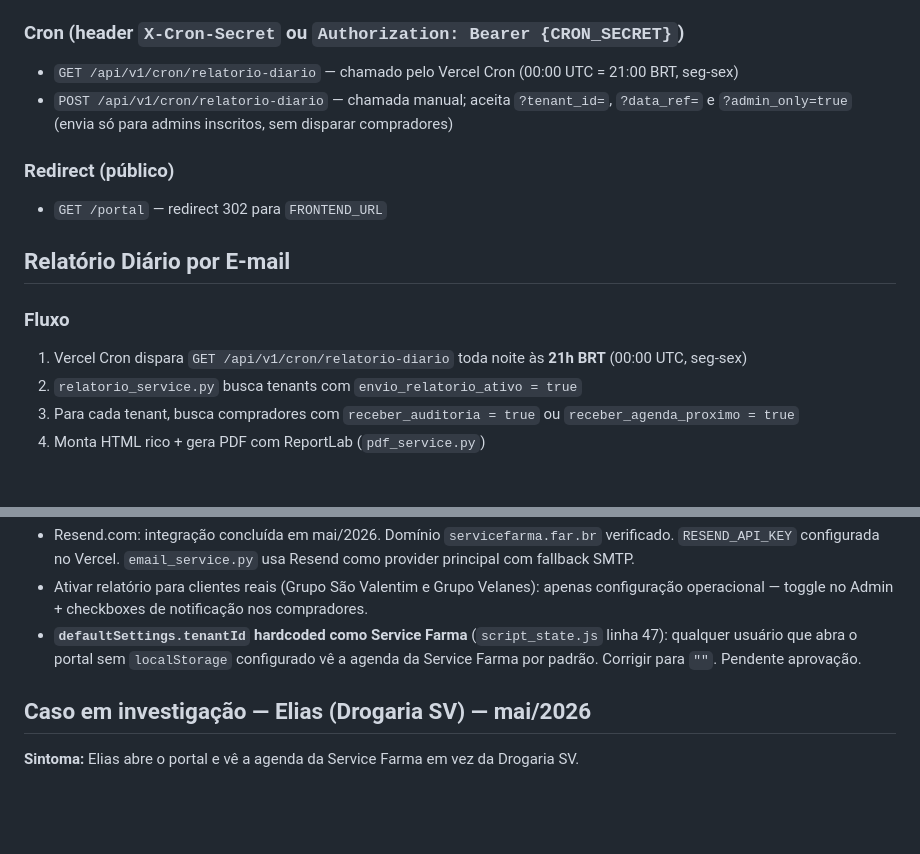
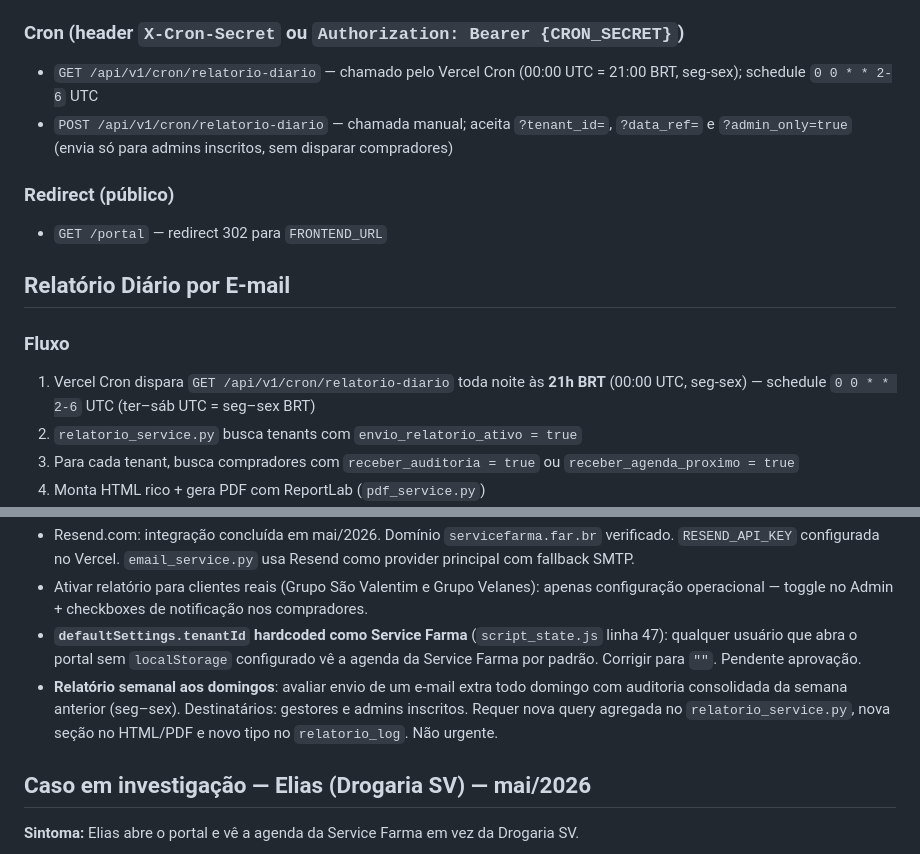
Before and after one commit to andrevanni/Agenda-de-Compras-Web, a Markdown page: CLAUDE.md, 2 parts joined by grey strips. Drawn GitHub-style; blank space fills up the shorter version.

Commit message:
docs: atualiza CLAUDE.md com schedule corrigido e pendência de relatório semanal
Co-Authored-By: Claude Sonnet 4.6 <noreply@anthropic.com>

```diff
--- a/CLAUDE.md
+++ b/CLAUDE.md
@@ -209,7 +209,7 @@ Arquivo único `script.js` (não dividido). Painel administrativo:
 - `POST /api/v1/agenda/{id}/tratar`
 
 ### Cron (header `X-Cron-Secret` ou `Authorization: Bearer {CRON_SECRET}`)
-- `GET /api/v1/cron/relatorio-diario` — chamado pelo Vercel Cron (00:00 UTC = 21:00 BRT, seg-sex)
+- `GET /api/v1/cron/relatorio-diario` — chamado pelo Vercel Cron (00:00 UTC = 21:00 BRT, seg-sex); schedule `0 0 * * 2-6` UTC
 - `POST /api/v1/cron/relatorio-diario` — chamada manual; aceita `?tenant_id=`, `?data_ref=` e `?admin_only=true` (envia só para admins inscritos, sem disparar compradores)
 
 ### Redirect (público)
@@ -218,7 +218,7 @@ Arquivo único `script.js` (não dividido). Painel administrativo:
 ## Relatório Diário por E-mail
 
 ### Fluxo
-1. Vercel Cron dispara `GET /api/v1/cron/relatorio-diario` toda noite às **21h BRT** (00:00 UTC, seg-sex)
+1. Vercel Cron dispara `GET /api/v1/cron/relatorio-diario` toda noite às **21h BRT** (00:00 UTC, seg-sex) — schedule `0 0 * * 2-6` UTC (ter–sáb UTC = seg–sex BRT)
 2. `relatorio_service.py` busca tenants com `envio_relatorio_ativo = true`
 3. Para cada tenant, busca compradores com `receber_auditoria = true` ou `receber_agenda_proximo = true`
 4. Monta HTML rico + gera PDF com ReportLab (`pdf_service.py`)
@@ -447,6 +447,7 @@ postgresql+psycopg://postgres.fnwsorhflueunqzkwsxu:[SENHA]@aws-0-us-west-2.poole
 - Resend.com: integração concluída em mai/2026. Domínio `servicefarma.far.br` verificado. `RESEND_API_KEY` configurada no Vercel. `email_service.py` usa Resend como provider principal com fallback SMTP.
 - Ativar relatório para clientes reais (Grupo São Valentim e Grupo Velanes): apenas configuração operacional — toggle no Admin + checkboxes de notificação nos compradores.
 - **`defaultSettings.tenantId` hardcoded como Service Farma** (`script_state.js` linha 47): qualquer usuário que abra o portal sem `localStorage` configurado vê a agenda da Service Farma por padrão. Corrigir para `""`. Pendente aprovação.
+- **Relatório semanal aos domingos**: avaliar envio de um e-mail extra todo domingo com auditoria consolidada da semana anterior (seg–sex). Destinatários: gestores e admins inscritos. Requer nova query agregada no `relatorio_service.py`, nova seção no HTML/PDF e novo tipo no `relatorio_log`. Não urgente.
 
 ## Caso em investigação — Elias (Drogaria SV) — mai/2026
 
```
